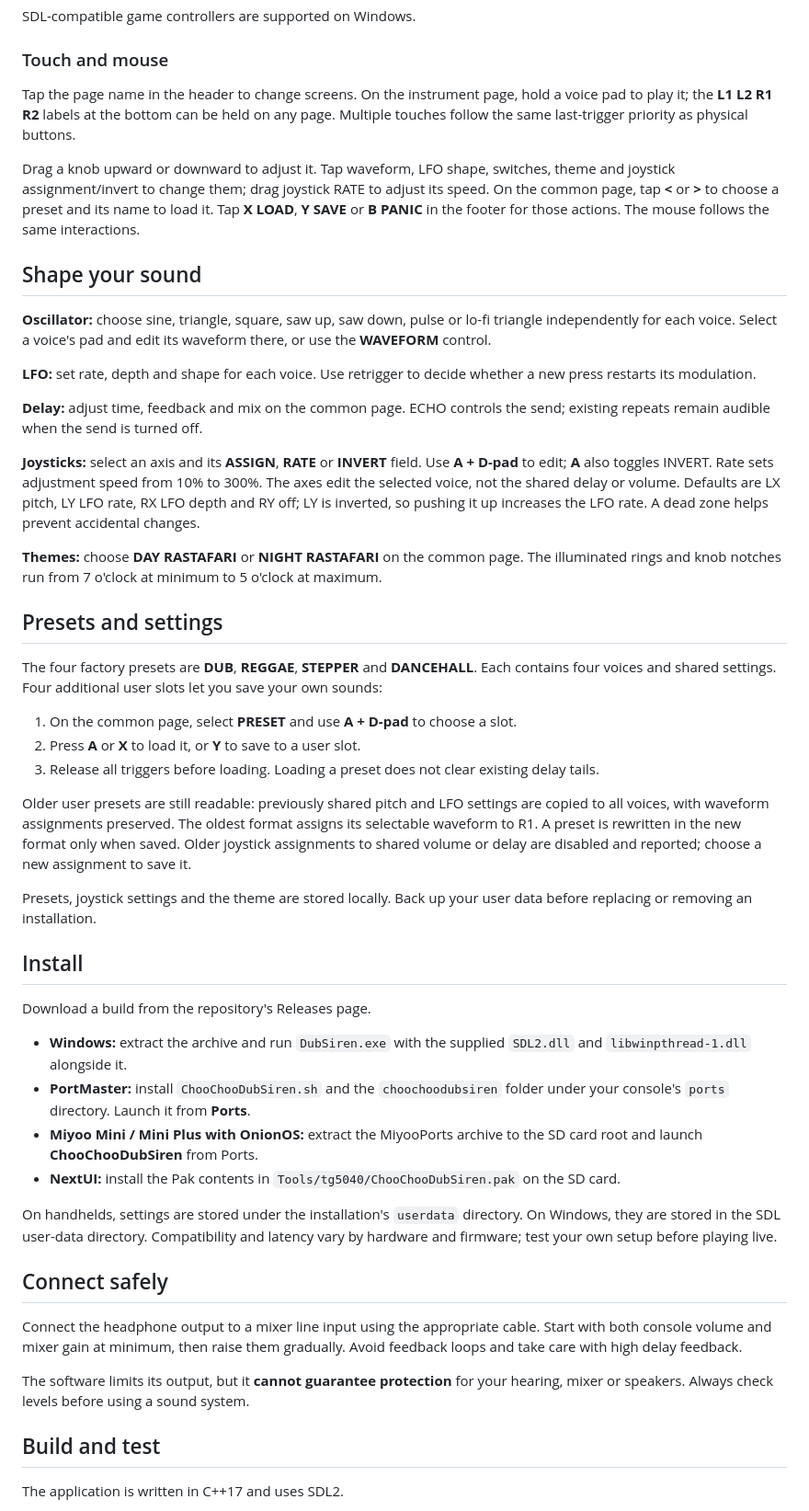
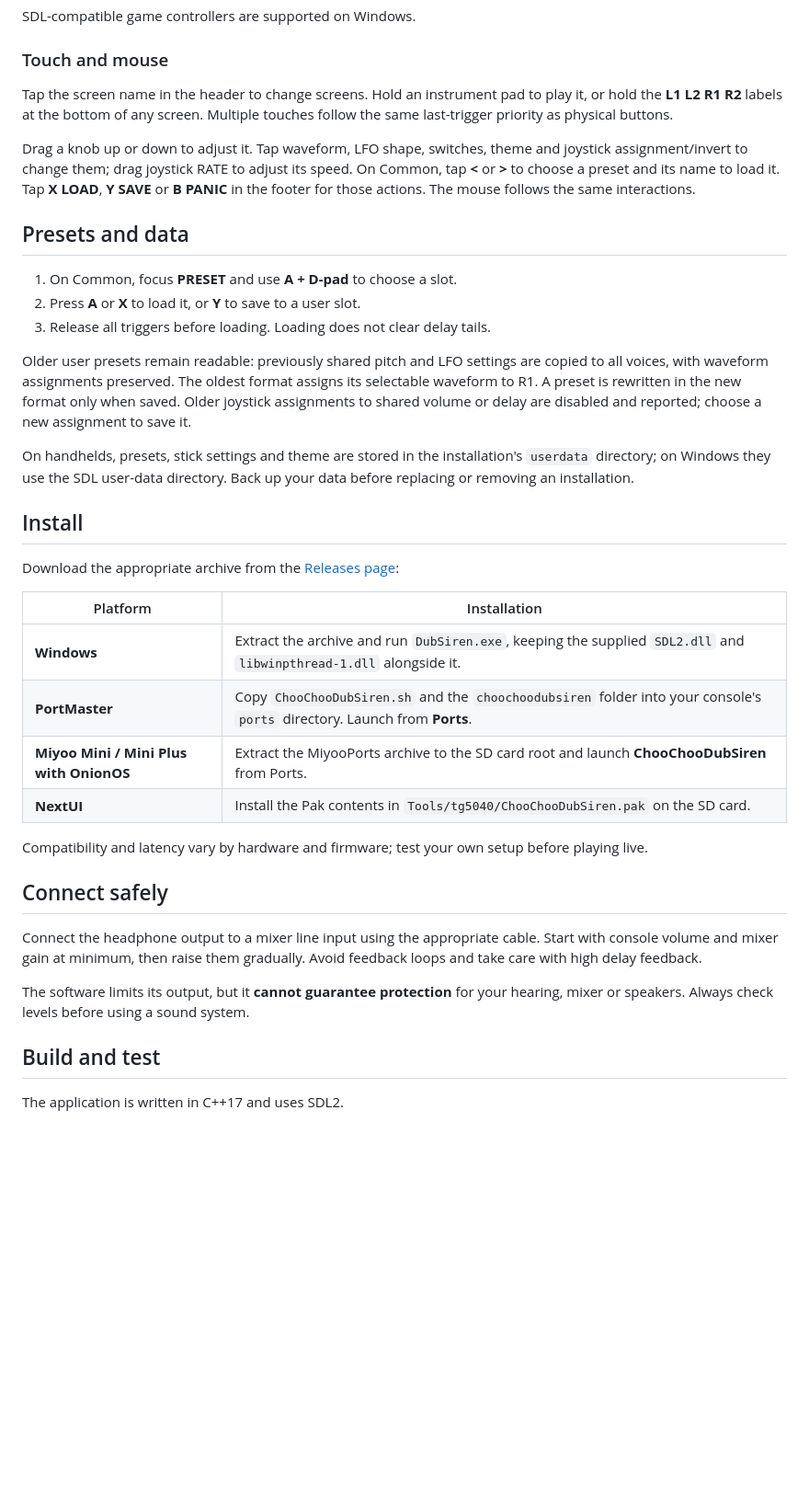
Before and after one commit to paiheulevrai/ChooChooDubSiren, a Markdown page: README.md, the part around one of its changes. Shown at 92% size. GitHub-like rendering; blank space fills up the shorter version.

```diff
--- a/README.md
+++ b/README.md
@@ -67,85 +111,56 @@ SDL-compatible game controllers are supported on Windows.
 
 ### Touch and mouse
 
-Tap the page name in the header to change screens. On the instrument page,
-hold a voice pad to play it; the **L1 L2 R1 R2** labels at the bottom can be
-held on any page. Multiple touches follow the same last-trigger priority as
-physical buttons.
+Tap the screen name in the header to change screens. Hold an instrument pad
+to play it, or hold the **L1 L2 R1 R2** labels at the bottom of any screen.
+Multiple touches follow the same last-trigger priority as physical buttons.
 
-Drag a knob upward or downward to adjust it. Tap waveform, LFO shape, switches,
-theme and joystick assignment/invert to change them; drag joystick RATE to
-adjust its speed. On the common page, tap **<** or **>** to choose a preset
-and its name to load it. Tap **X LOAD**, **Y SAVE** or **B PANIC** in the
-footer for those actions. The mouse follows the same interactions.
+Drag a knob up or down to adjust it. Tap waveform, LFO shape, switches, theme
+and joystick assignment/invert to change them; drag joystick RATE to adjust
+its speed. On Common, tap **<** or **>** to choose a preset and its name to
+load it. Tap **X LOAD**, **Y SAVE** or **B PANIC** in the footer for those
+actions. The mouse follows the same interactions.
 
-## Shape your sound
+## Presets and data
 
-**Oscillator:** choose sine, triangle, square, saw up, saw down, pulse or lo-fi
-triangle independently for each voice. Select a voice's pad and edit its
-waveform there, or use the **WAVEFORM** control.
+1. On Common, focus **PRESET** and use **A + D-pad** to choose a slot.
+2. Press **A** or **X** to load it, or **Y** to save to a user slot.
+3. Release all triggers before loading. Loading does not clear delay tails.
 
-**LFO:** set rate, depth and shape for each voice. Use retrigger to decide
-whether a new press restarts its modulation.
+Older user presets remain readable: previously shared pitch and LFO settings
+are copied to all voices, with waveform assignments preserved. The oldest
+format assigns its selectable waveform to R1. A preset is rewritten in the
+new format only when saved. Older joystick assignments to shared volume or
+delay are disabled and reported; choose a new assignment to save it.
 
-**Delay:** adjust time, feedback and mix on the common page. ECHO controls the
-send; existing repeats remain audible when the send is turned off.
-
-**Joysticks:** select an axis and its **ASSIGN**, **RATE** or **INVERT** field.
-Use **A + D-pad** to edit; **A** also toggles INVERT. Rate sets adjustment
-speed from 10% to 300%. The axes edit the selected voice, not the shared
-delay or volume. Defaults are LX pitch, LY LFO rate, RX LFO depth and RY off;
-LY is inverted, so pushing it up increases the LFO rate. A dead zone helps
-prevent accidental changes.
-
-**Themes:** choose **DAY RASTAFARI** or **NIGHT RASTAFARI** on the common page.
-The illuminated rings and knob notches run from 7 o'clock at minimum to
-5 o'clock at maximum.
-
-## Presets and settings
-
-The four factory presets are **DUB**, **REGGAE**, **STEPPER** and
-**DANCEHALL**. Each contains four voices and shared settings. Four additional
-user slots let you save your own sounds:
-
-1. On the common page, select **PRESET** and use **A + D-pad** to choose a slot.
-2. Press **A** or **X** to load it, or **Y** to save to a user slot.
-3. Release all triggers before loading. Loading a preset does not clear
-   existing delay tails.
-
-Older user presets are still readable: previously shared pitch and LFO
-settings are copied to all voices, with waveform assignments preserved.
-The oldest format assigns its selectable waveform to R1. A preset is rewritten
-in the new format only when saved. Older joystick assignments to shared volume
-or delay are disabled and reported; choose a new assignment to save it.
-
-Presets, joystick settings and the theme are stored locally. Back up your user
-data before replacing or removing an installation.
+On handhelds, presets, stick settings and theme are stored in the
+installation's `userdata` directory; on Windows they use the SDL user-data
+directory. Back up your data before replacing or removing an installation.
 
 ## Install
 
-Download a build from the repository's Releases page.
+Download the appropriate archive from the
+[Releases page](https://github.com/paiheulevrai/ChooChooDubSiren/releases):
 
-- **Windows:** extract the archive and run `DubSiren.exe` with the supplied
-  `SDL2.dll` and `libwinpthread-1.dll` alongside it.
-- **PortMaster:** install `ChooChooDubSiren.sh` and the `choochoodubsiren`
-  folder under your console's `ports` directory. Launch it from **Ports**.
-- **Miyoo Mini / Mini Plus with OnionOS:** extract the MiyooPorts archive to
-  the SD card root and launch **ChooChooDubSiren** from Ports.
-- **NextUI:** install the Pak contents in
-  `Tools/tg5040/ChooChooDubSiren.pak` on the SD card.
+| Platform | Installation |
+|---|---|
+| **Windows** | Extract the archive and run `DubSiren.exe`, keeping the supplied `SDL2.dll` and `libwinpthread-1.dll` alongside it. |
+| **PortMaster** | Copy `ChooChooDubSiren.sh` and the `choochoodubsiren` folder into your console's `ports` directory. Launch from **Ports**. |
+| **Miyoo Mini / Mini Plus with OnionOS** | Extract the MiyooPorts archive to the SD card root and launch **ChooChooDubSiren** from Ports. |
+| **NextUI** | Install the Pak contents in `Tools/tg5040/ChooChooDubSiren.pak` on the SD card. |
 
-On handhelds, settings are stored under the installation's `userdata` directory.
-On Windows, they are stored in the SDL user-data directory. Compatibility and
-latency vary by hardware and firmware; test your own setup before playing live.
+Compatibility and latency vary by hardware and firmware; test your own setup
+before playing live.
 
 ## Connect safely
 
-Connect the headphone output to a mixer line input using the appropriate cable.
-Start with both console volume and mixer gain at minimum, then raise them
+Connect the headphone output to a mixer line input using the appropriate
+cable. Start with console volume and mixer gain at minimum, then raise them
 gradually. Avoid feedback loops and take care with high delay feedback.
 
-The software limits its output, but it **cannot guarantee protection** for your
-hearing, mixer or speakers. Always check levels before using a sound system.
+The software limits its output, but it **cannot guarantee protection** for
+your hearing, mixer or speakers. Always check levels before using a sound
+system.
 
 ## Build and test
 
```
Also changed, not shown: other parts of README.md (+77 -30 lines), docs/common-day.png (added), docs/common-night.png (added), docs/instrument-day.png (renamed from docs/screenshot.png), docs/instrument-night.png (added), docs/sticks-day.png (added), docs/sticks-night.png (added), 4 other files.
